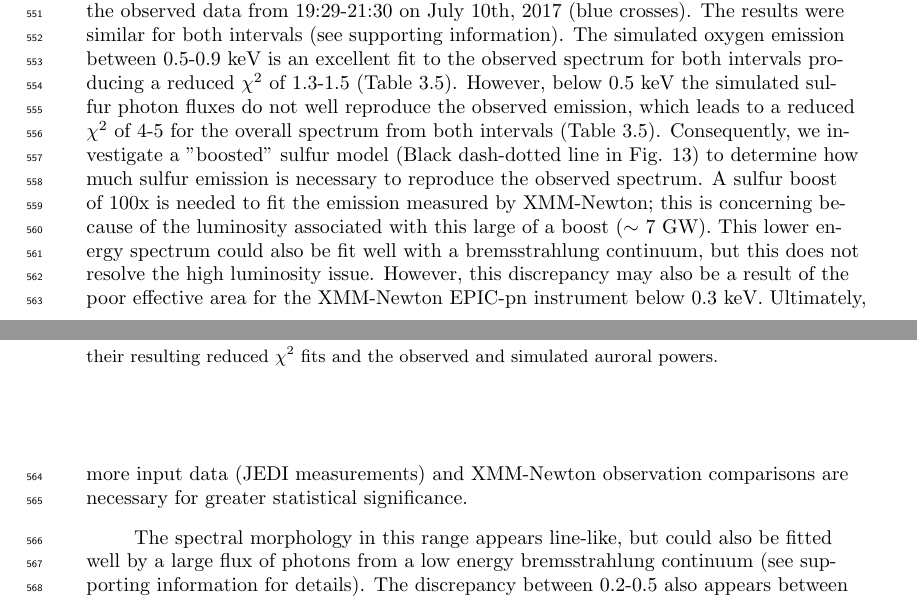
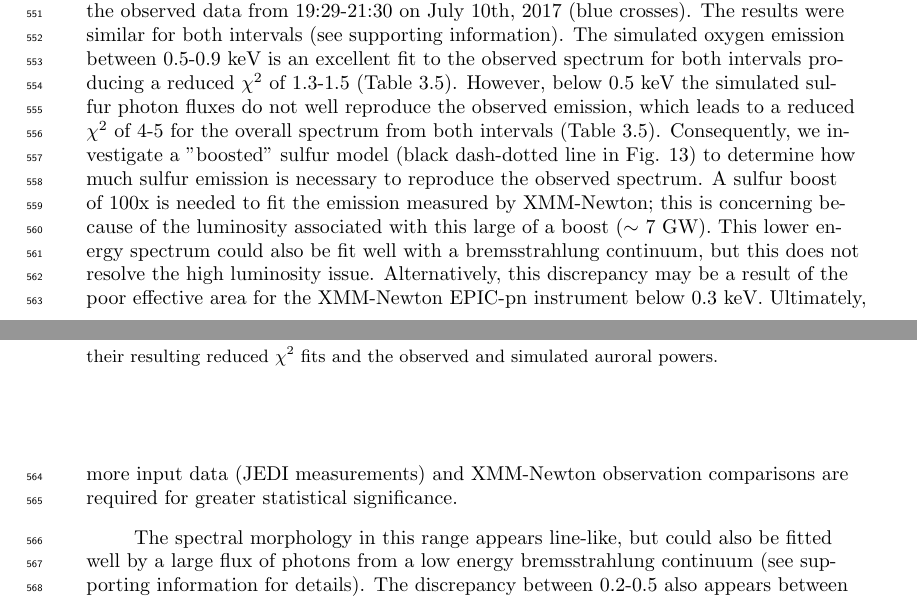
Before and after one commit to sjhouston23/JovianPaperII, a LaTeX document (Oxygen_sulfur_precip_draft-v1.tex): two parts of pages 22 and 23 of 48, joined at a grey line, cut so that both start at the same text. Compiled offline with pdfLaTeX.

Commit message:
Updates from Overleaf

```diff
--- a/Oxygen_sulfur_precip_draft-v1.tex
+++ b/Oxygen_sulfur_precip_draft-v1.tex
@@ -650,11 +650,11 @@ Figure \ref{fig:XraySpectrumXMM} shows the comparison between the simulated spec
 The results were similar for both intervals (see supporting information).
 The simulated oxygen emission between 0.5-0.9 keV is an excellent fit to the observed spectrum for both intervals producing a reduced $\chi^2$ of 1.3-1.5 (Table \ref{tab:XMMComparison}).
 However, below 0.5 keV the simulated sulfur photon fluxes do not well reproduce the observed emission, which leads to a reduced $\chi^2$ of 4-5 for the overall spectrum from both intervals (Table \ref{tab:XMMComparison}).
-Consequently, we investigate a "boosted" sulfur model (Black dash-dotted line in Fig. \ref{fig:XraySpectrumXMM}) to determine how much sulfur emission is necessary to reproduce the observed spectrum.
+Consequently, we investigate a "boosted" sulfur model (black dash-dotted line in Fig. \ref{fig:XraySpectrumXMM}) to determine how much sulfur emission is necessary to reproduce the observed spectrum.
 A sulfur boost of 100x is needed to fit the emission measured by XMM-Newton; this is concerning because of the luminosity associated with this large of a boost ($\sim$ 7 GW).
 This lower energy spectrum could also be fit well with a bremsstrahlung continuum, but this does not resolve the high luminosity issue.
-However, this discrepancy may also be a result of the poor effective area for the XMM-Newton EPIC-pn instrument below 0.3 keV.
-Ultimately, more input data (JEDI measurements) and XMM-Newton observation comparisons are necessary for greater statistical significance.
+Alternatively, this discrepancy may be a result of the poor effective area for the XMM-Newton EPIC-pn instrument below 0.3 keV.
+Ultimately, more input data (JEDI measurements) and XMM-Newton observation comparisons are required for greater statistical significance.
 
 \begin{table}
     \centering
```
Also changed, not shown: Oxygen_sulfur_precip_draft-v1.tex (2 more changed lines).
